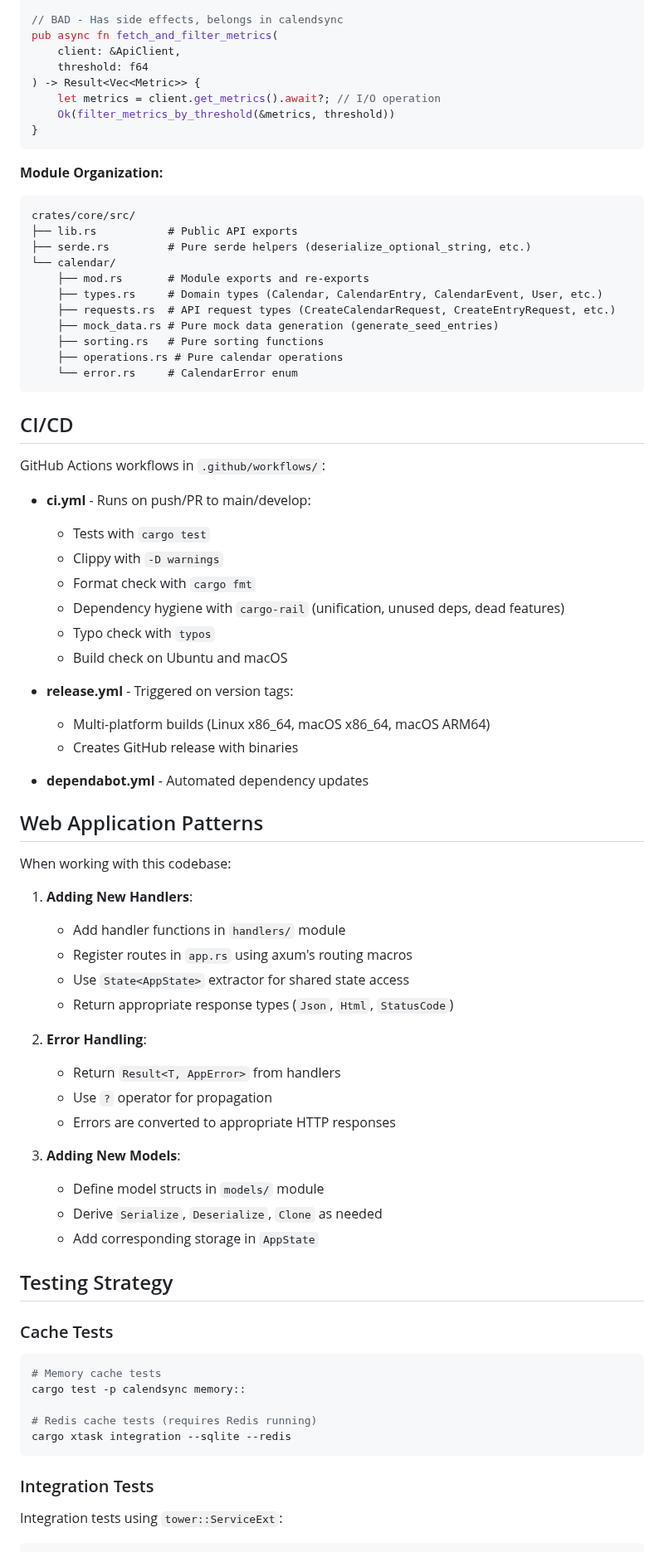
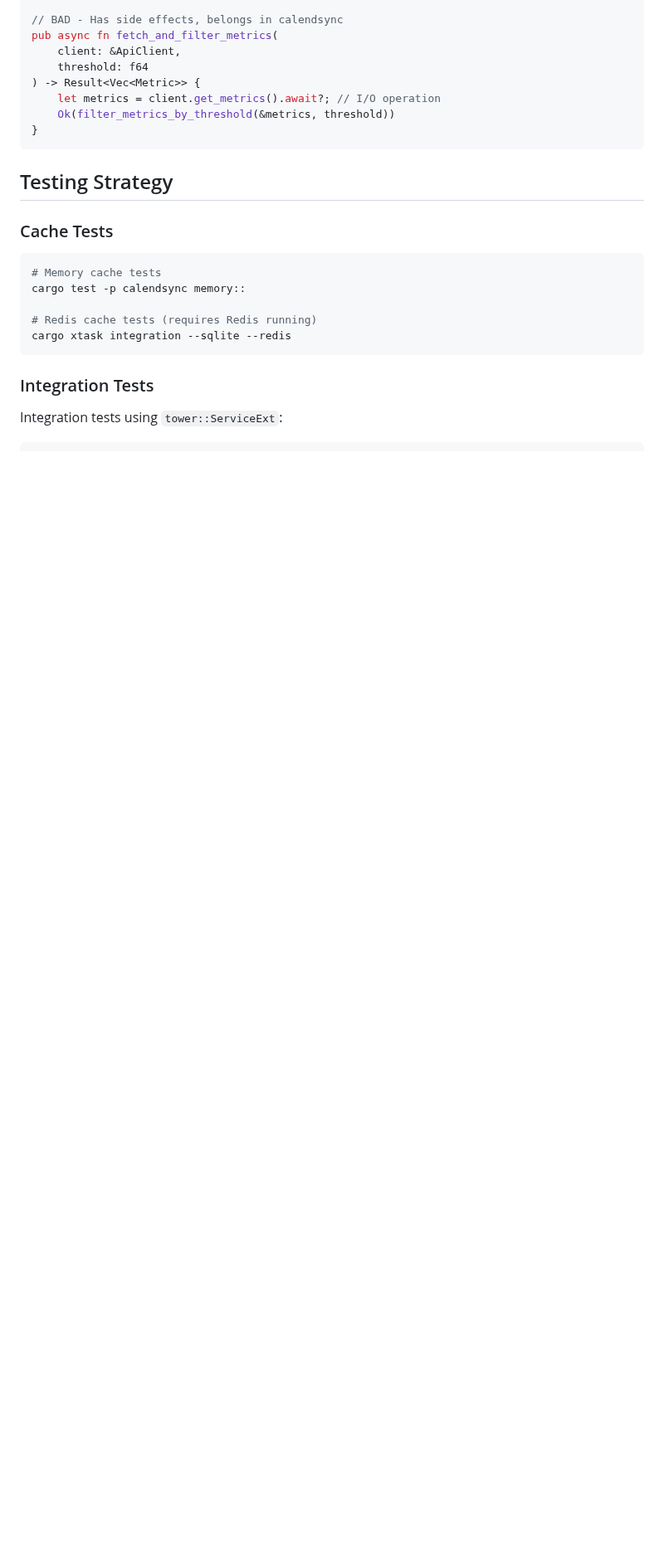
Before and after one commit to cloudbridgeuy/calendsync, a Markdown page: CLAUDE.md, the part around one of its changes. Shown at 83% size. Rendered like a GitHub page; blank space fills up the shorter version.

````diff
--- a/CLAUDE.md
+++ b/CLAUDE.md
@@ -354,64 +338,6 @@ pub async fn fetch_and_filter_metrics(
 }
 ```
 
-**Module Organization:**
-
-```
-crates/core/src/
-├── lib.rs           # Public API exports
-├── serde.rs         # Pure serde helpers (deserialize_optional_string, etc.)
-└── calendar/
-    ├── mod.rs       # Module exports and re-exports
-    ├── types.rs     # Domain types (Calendar, CalendarEntry, CalendarEvent, User, etc.)
-    ├── requests.rs  # API request types (CreateCalendarRequest, CreateEntryRequest, etc.)
-    ├── mock_data.rs # Pure mock data generation (generate_seed_entries)
-    ├── sorting.rs   # Pure sorting functions
-    ├── operations.rs # Pure calendar operations
-    └── error.rs     # CalendarError enum
-```
-
-## CI/CD
-
-GitHub Actions workflows in `.github/workflows/`:
-
-- **ci.yml** - Runs on push/PR to main/develop:
-
-  - Tests with `cargo test`
-  - Clippy with `-D warnings`
-  - Format check with `cargo fmt`
-  - Dependency hygiene with `cargo-rail` (unification, unused deps, dead features)
-  - Typo check with `typos`
-  - Build check on Ubuntu and macOS
-
-- **release.yml** - Triggered on version tags:
-
-  - Multi-platform builds (Linux x86_64, macOS x86_64, macOS ARM64)
-  - Creates GitHub release with binaries
-
-- **dependabot.yml** - Automated dependency updates
-
-## Web Application Patterns
-
-When working with this codebase:
-
-1. **Adding New Handlers**:
-
-   - Add handler functions in `handlers/` module
-   - Register routes in `app.rs` using axum's routing macros
-   - Use `State<AppState>` extractor for shared state access
-   - Return appropriate response types (`Json`, `Html`, `StatusCode`)
-
-2. **Error Handling**:
-
-   - Return `Result<T, AppError>` from handlers
-   - Use `?` operator for propagation
-   - Errors are converted to appropriate HTTP responses
-
-3. **Adding New Models**:
-   - Define model structs in `models/` module
-   - Derive `Serialize`, `Deserialize`, `Clone` as needed
-   - Add corresponding storage in `AppState`
-
 ## Testing Strategy
 
 ### Cache Tests
````
Also changed, not shown: other parts of CLAUDE.md (+2 -81 lines).
